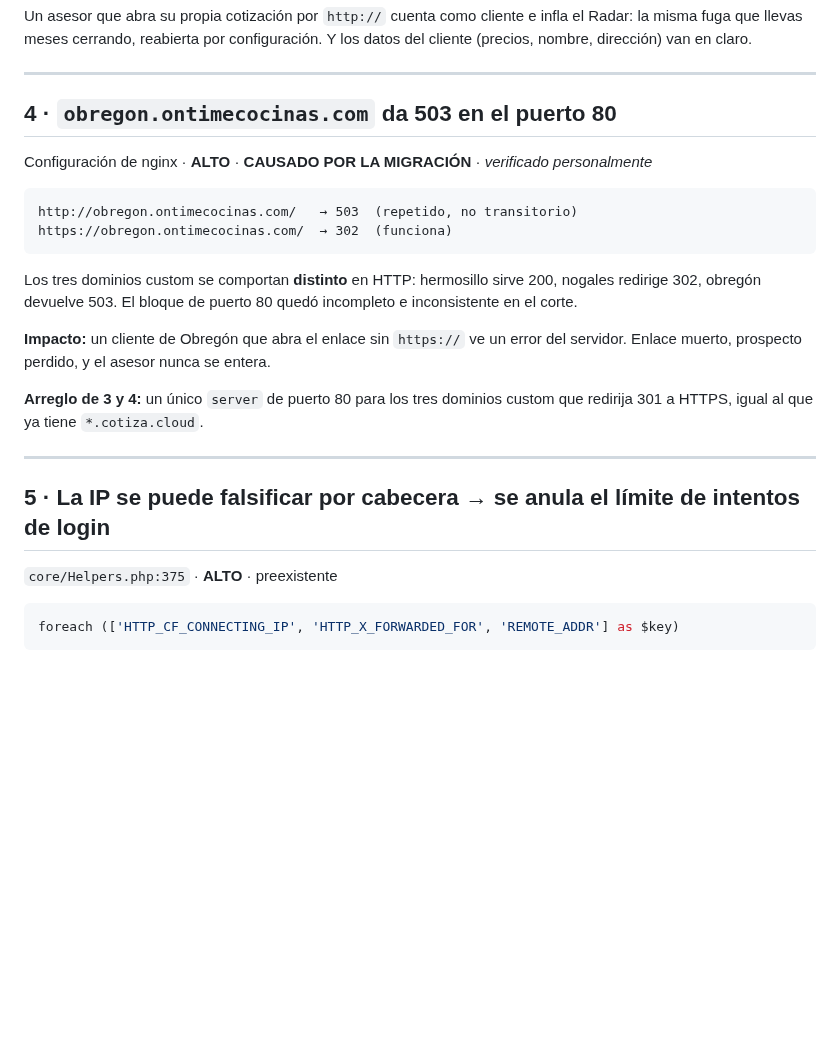
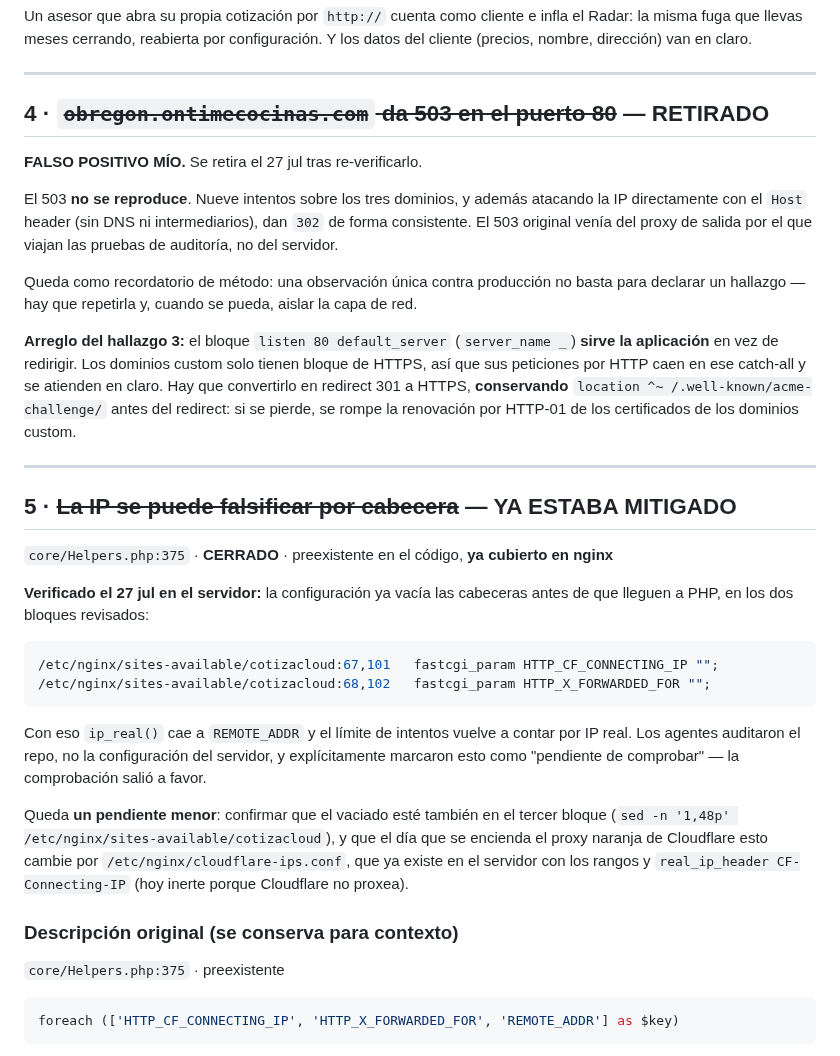
Before and after one commit to gansomedina/cotizacloud, a Markdown page: docs/auditoria_postmigracion_escudo_radar.md, the part around the change. Drawn GitHub-style; blank space fills up the shorter version.

Commit message:
docs(auditoria): retiro el 503 de obregon (falso positivo) y cierro el de IP
Dos correcciones tras verificar contra el servidor:

- Hallazgo 4 (obregon 503 en puerto 80): RETIRADO. No se reproduce.
  Nueve intentos sobre los tres dominios y ademas contra la IP con Host
  header dan 302 consistente. El 503 venia del proxy de salida por el que
  viajan las pruebas, no del servidor.

- Hallazgo 5 (ip_real falsificable): YA ESTABA MITIGADO en nginx. La
  config vacia HTTP_CF_CONNECTING_IP y HTTP_X_FORWARDED_FOR antes de
  pasarlas a PHP (lineas 67-68 y 101-102), asi que ip_real() cae a
  REMOTE_ADDR y el limite de intentos si cuenta por IP real. Los agentes
  auditaron el repo, no la config del servidor, y lo habian marcado como
  pendiente de comprobar.

El hallazgo 3 se confirma y se precisa la causa: el bloque
`listen 80 default_server` SIRVE la aplicacion en vez de redirigir, y los
dominios custom solo tienen bloque 443, asi que caen ahi y se atienden en
claro. Se documenta que el acme-challenge debe quedar ANTES del redirect
o se rompe la renovacion HTTP-01 de sus certificados.

Verificado ademas que los dominios custom no mandan HSTS y cotiza.cloud si.

Co-Authored-By: Claude Opus 5 <noreply@anthropic.com>
Claude-Session: https://claude.ai/code/session_01B5qs5nke4Qw2ocEko7Tpms

````diff
--- a/docs/auditoria_postmigracion_escudo_radar.md
+++ b/docs/auditoria_postmigracion_escudo_radar.md
@@ -148,28 +148,49 @@ los datos del cliente (precios, nombre, dirección) van en claro.
 
 ---
 
-## 4 · `obregon.ontimecocinas.com` da 503 en el puerto 80
-Configuración de nginx · **ALTO** · **CAUSADO POR LA MIGRACIÓN** · *verificado personalmente*
+## 4 · ~~`obregon.ontimecocinas.com` da 503 en el puerto 80~~ — RETIRADO
+**FALSO POSITIVO MÍO.** Se retira el 27 jul tras re-verificarlo.
 
-```
-http://obregon.ontimecocinas.com/   → 503  (repetido, no transitorio)
-https://obregon.ontimecocinas.com/  → 302  (funciona)
-```
+El 503 **no se reproduce**. Nueve intentos sobre los tres dominios, y además
+atacando la IP directamente con el `Host` header (sin DNS ni intermediarios), dan
+`302` de forma consistente. El 503 original venía del proxy de salida por el que
+viajan las pruebas de auditoría, no del servidor.
 
-Los tres dominios custom se comportan **distinto** en HTTP: hermosillo sirve 200,
-nogales redirige 302, obregón devuelve 503. El bloque de puerto 80 quedó
-incompleto e inconsistente en el corte.
+Queda como recordatorio de método: una observación única contra producción no
+basta para declarar un hallazgo — hay que repetirla y, cuando se pueda, aislar la
+capa de red.
 
-**Impacto:** un cliente de Obregón que abra el enlace sin `https://` ve un error
-del servidor. Enlace muerto, prospecto perdido, y el asesor nunca se entera.
-
-**Arreglo de 3 y 4:** un único `server` de puerto 80 para los tres dominios custom
-que redirija 301 a HTTPS, igual al que ya tiene `*.cotiza.cloud`.
+**Arreglo del hallazgo 3:** el bloque `listen 80 default_server` (`server_name _`)
+**sirve la aplicación** en vez de redirigir. Los dominios custom solo tienen
+bloque de HTTPS, así que sus peticiones por HTTP caen en ese catch-all y se
+atienden en claro. Hay que convertirlo en redirect 301 a HTTPS, **conservando**
+`location ^~ /.well-known/acme-challenge/` antes del redirect: si se pierde, se
+rompe la renovación por HTTP-01 de los certificados de los dominios custom.
 
 ---
 
-## 5 · La IP se puede falsificar por cabecera → se anula el límite de intentos de login
-`core/Helpers.php:375` · **ALTO** · preexistente
+## 5 · ~~La IP se puede falsificar por cabecera~~ — YA ESTABA MITIGADO
+`core/Helpers.php:375` · **CERRADO** · preexistente en el código, **ya cubierto en nginx**
+
+**Verificado el 27 jul en el servidor:** la configuración ya vacía las cabeceras
+antes de que lleguen a PHP, en los dos bloques revisados:
+```nginx
+/etc/nginx/sites-available/cotizacloud:67,101   fastcgi_param HTTP_CF_CONNECTING_IP "";
+/etc/nginx/sites-available/cotizacloud:68,102   fastcgi_param HTTP_X_FORWARDED_FOR "";
+```
+Con eso `ip_real()` cae a `REMOTE_ADDR` y el límite de intentos vuelve a contar
+por IP real. Los agentes auditaron el repo, no la configuración del servidor, y
+explícitamente marcaron esto como "pendiente de comprobar" — la comprobación
+salió a favor.
+
+Queda **un pendiente menor**: confirmar que el vaciado esté también en el tercer
+bloque (`sed -n '1,48p' /etc/nginx/sites-available/cotizacloud`), y que el día
+que se encienda el proxy naranja de Cloudflare esto cambie por
+`/etc/nginx/cloudflare-ips.conf`, que ya existe en el servidor con los rangos y
+`real_ip_header CF-Connecting-IP` (hoy inerte porque Cloudflare no proxea).
+
+### Descripción original (se conserva para contexto)
+`core/Helpers.php:375` · preexistente
 
 ```php
 foreach (['HTTP_CF_CONNECTING_IP', 'HTTP_X_FORWARDED_FOR', 'REMOTE_ADDR'] as $key)
````
